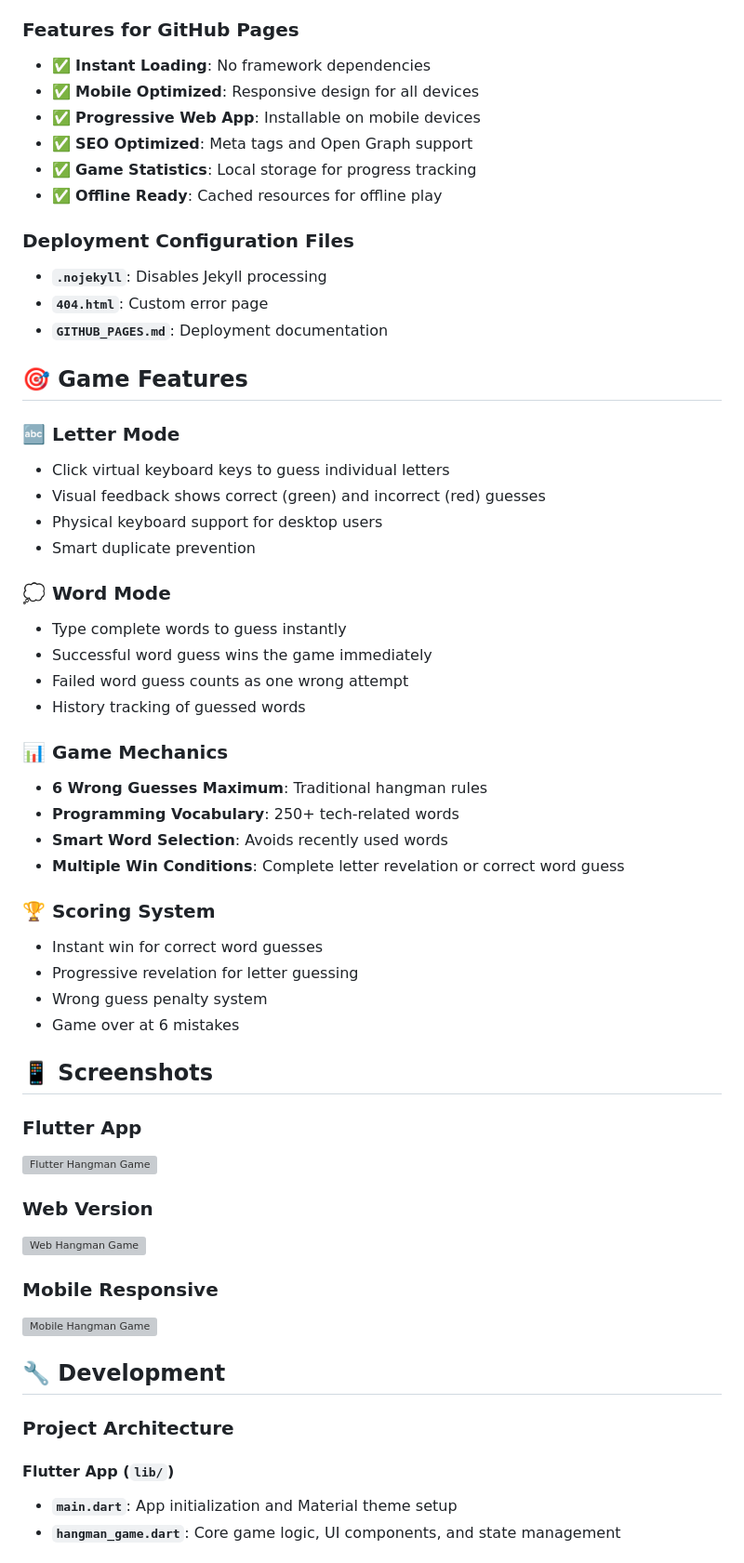
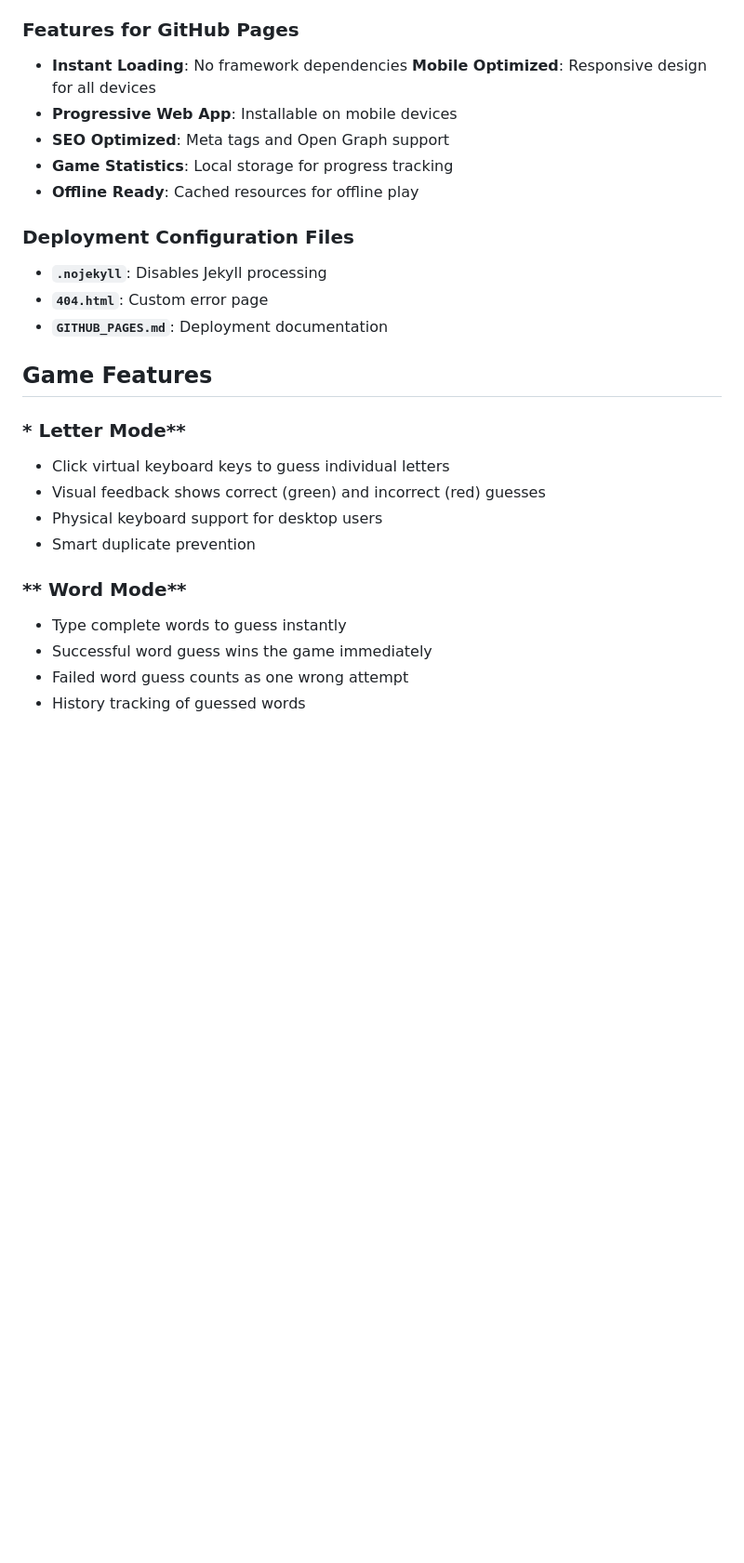
Before and after one commit to AbishekBasnet/lab3, a Markdown page: README.md, the part around the change printed below. Shown: that part at 93% size. GitHub-like rendering; blank space fills up the shorter version; grey boxes are pictures that could not be loaded.

Commit message:
Revise README for app description and links
Updated README to reflect new app details and links.

```diff
--- a/README.md
+++ b/README.md
@@ -158,60 +159,28 @@ This project is automatically deployed to GitHub Pages at: **[https://abishekbas
 4. **No Build Process**: Pure HTML/CSS/JS for instant deployment
 
 ### **Features for GitHub Pages**
-- ✅ **Instant Loading**: No framework dependencies
-- ✅ **Mobile Optimized**: Responsive design for all devices
-- ✅ **Progressive Web App**: Installable on mobile devices
-- ✅ **SEO Optimized**: Meta tags and Open Graph support
-- ✅ **Game Statistics**: Local storage for progress tracking
-- ✅ **Offline Ready**: Cached resources for offline play
+-  **Instant Loading**: No framework dependencies
+   **Mobile Optimized**: Responsive design for all devices
+-  **Progressive Web App**: Installable on mobile devices
+-  **SEO Optimized**: Meta tags and Open Graph support
+-  **Game Statistics**: Local storage for progress tracking
+-  **Offline Ready**: Cached resources for offline play
 
 ### **Deployment Configuration Files**
 - **`.nojekyll`**: Disables Jekyll processing
 - **`404.html`**: Custom error page
 - **`GITHUB_PAGES.md`**: Deployment documentation
 
-## 🎯 Game Features
+##  Game Features
 
-### **🔤 Letter Mode**
+### * Letter Mode**
 - Click virtual keyboard keys to guess individual letters
 - Visual feedback shows correct (green) and incorrect (red) guesses
 - Physical keyboard support for desktop users
 - Smart duplicate prevention
 
-### **💭 Word Mode**
+### ** Word Mode**
 - Type complete words to guess instantly
 - Successful word guess wins the game immediately
 - Failed word guess counts as one wrong attempt
 - History tracking of guessed words
-
-### **📊 Game Mechanics**
-- **6 Wrong Guesses Maximum**: Traditional hangman rules
-- **Programming Vocabulary**: 250+ tech-related words
-- **Smart Word Selection**: Avoids recently used words
-- **Multiple Win Conditions**: Complete letter revelation or correct word guess
-
-### **🏆 Scoring System**
-- Instant win for correct word guesses
-- Progressive revelation for letter guessing
-- Wrong guess penalty system
-- Game over at 6 mistakes
-
-## 📱 Screenshots
-
-### Flutter App
-![Flutter Hangman Game](screenshots/flutter-app.png)
-
-### Web Version
-![Web Hangman Game](screenshots/web-version.png)
-
-### Mobile Responsive
-![Mobile Hangman Game](screenshots/mobile-responsive.png)
-
-## 🔧 Development
-
-### **Project Architecture**
-
-#### **Flutter App (`lib/`)**
-- **`main.dart`**: App initialization and Material theme setup
-- **`hangman_game.dart`**: Core game logic, UI components, and state management
-
```
Also changed, not shown: other parts of README.md (+15 -116 lines).
